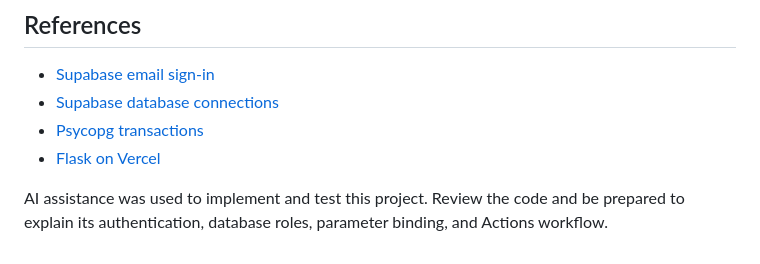
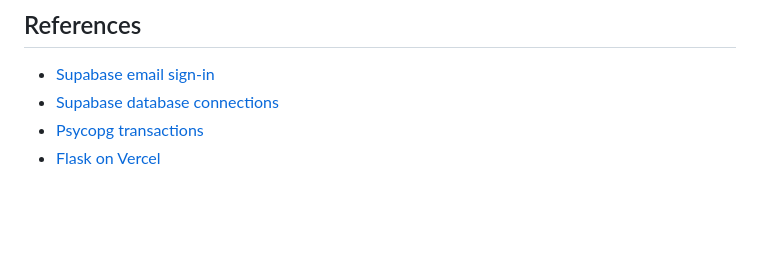
Before and after one commit to Jacey-Dai/campus-cafe-sql-quiz, a Markdown page: README.md, the part around the change. GitHub-like rendering; blank space fills up the shorter version.

Commit message:
Remove note from README
Removed a note in the project.

```diff
--- a/README.md
+++ b/README.md
@@ -106,5 +106,3 @@ Add these server environment variables: `SUPABASE_URL`, `SUPABASE_PUBLISHABLE_KE
 - [Supabase database connections](https://supabase.com/docs/guides/database/connecting-to-postgres)
 - [Psycopg transactions](https://www.psycopg.org/psycopg3/docs/basic/transactions.html)
 - [Flask on Vercel](https://vercel.com/docs/frameworks/backend/flask)
-
-AI assistance was used to implement and test this project. Review the code and be prepared to explain its authentication, database roles, parameter binding, and Actions workflow.
```
